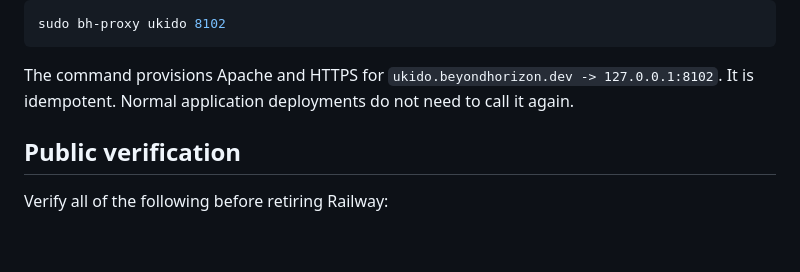
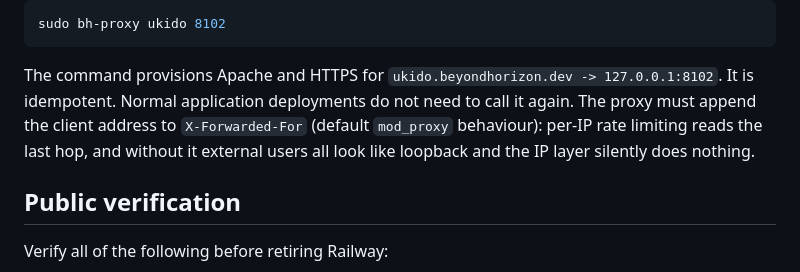
Before and after one commit to shao3d/Ukido_DynContInj, a Markdown page: docs/deployment-beyondhorizon.md, the part around the change. GitHub-like rendering; blank space fills up the shorter version.

Commit message:
docs: note X-Forwarded-For proxy requirement; fix verified Python versions

```diff
--- a/docs/deployment-beyondhorizon.md
+++ b/docs/deployment-beyondhorizon.md
@@ -121,7 +121,10 @@ sudo bh-proxy ukido 8102
 
 The command provisions Apache and HTTPS for
 `ukido.beyondhorizon.dev -> 127.0.0.1:8102`. It is idempotent. Normal
-application deployments do not need to call it again.
+application deployments do not need to call it again. The proxy must append
+the client address to `X-Forwarded-For` (default `mod_proxy` behaviour):
+per-IP rate limiting reads the last hop, and without it external users all
+look like loopback and the IP layer silently does nothing.
 
 ## Public verification
 
```
Also changed, not shown: docs/reviews/2026-09-11-ukido-technical-review.md (+1 -1 lines).
